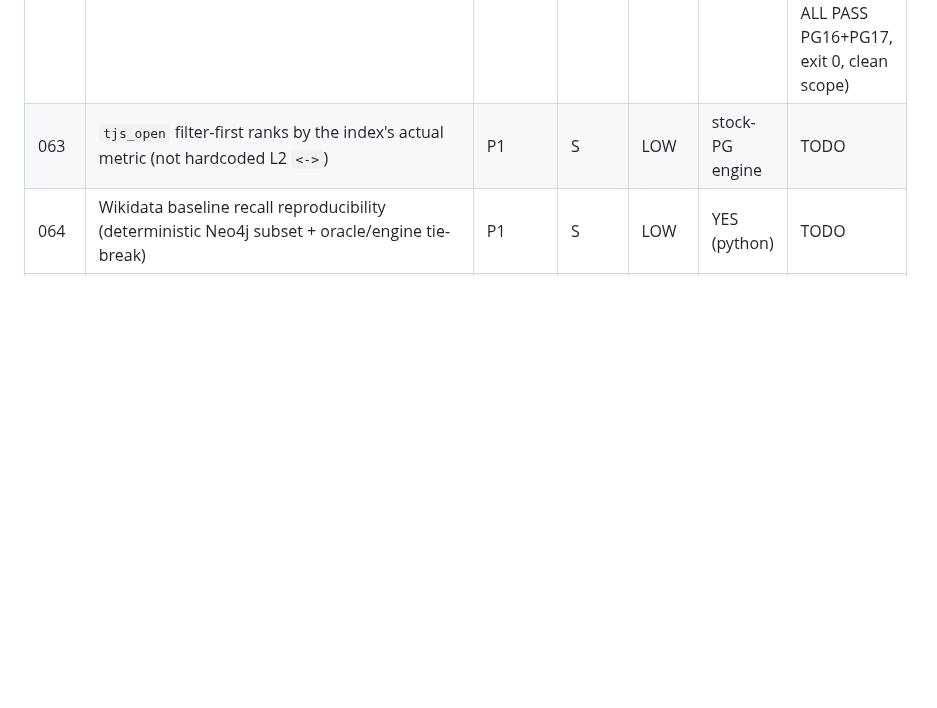
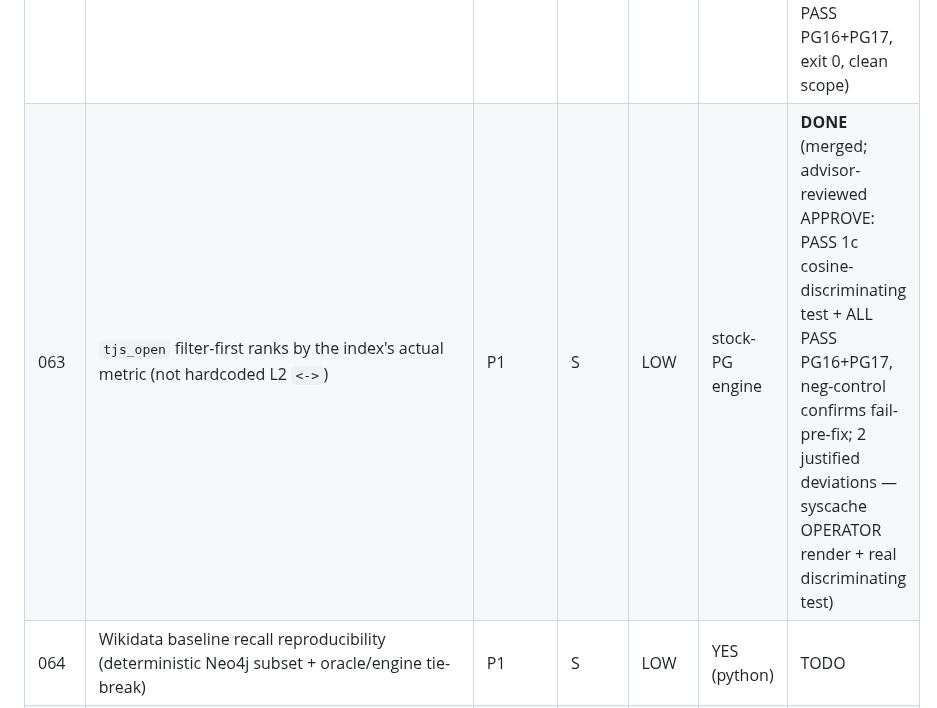
Before and after one commit to ConsultingFuture4200/tridb, a Markdown page: advisor-plans/README.md, the part around the change. GitHub-like rendering; blank space fills up the shorter version.

Commit message:
docs(advisor): plan 063 merged + reviewed APPROVE
- filter-first now ranks by the index's own distance operator (OPERATOR(nsp.op)
  via syscache, not hardcoded L2 <->); cosine/IP indexes now correct
- advisor re-verified: PASS 1c + ALL PASS on PG16+PG17; negative control
  (revert C only) fails with L2 set vs cosine set — test genuinely discriminates
- 2 executor deviations reviewed + approved: format_operator emits unusable
  regoperator form so syscache OPERATOR() render used; plan's literal test was
  non-discriminating so a real magnitude-vs-angle test was built

```diff
--- a/advisor-plans/README.md
+++ b/advisor-plans/README.md
@@ -548,7 +548,7 @@ Python layer verifies here (`make test`=pytest, `make lint`=ruff). Stock-PG engi
 | Plan | Title | Priority | Effort | Risk | Verify | Status |
 |------|-------|----------|--------|------|--------|--------|
 | 062 | `tjs_open` NULL-arg guards (stop backend segfault; regression vs fork STRICT) | P1 | S | LOW | stock-PG engine | **DONE** (merged `59539a4`; advisor-reviewed APPROVE: PASS 3b + ALL PASS PG16+PG17, exit 0, clean scope) |
-| 063 | `tjs_open` filter-first ranks by the index's actual metric (not hardcoded L2 `<->`) | P1 | S | LOW | stock-PG engine | TODO |
+| 063 | `tjs_open` filter-first ranks by the index's actual metric (not hardcoded L2 `<->`) | P1 | S | LOW | stock-PG engine | **DONE** (merged; advisor-reviewed APPROVE: PASS 1c cosine-discriminating test + ALL PASS PG16+PG17, neg-control confirms fail-pre-fix; 2 justified deviations — syscache OPERATOR render + real discriminating test) |
 | 064 | Wikidata baseline recall reproducibility (deterministic Neo4j subset + oracle/engine tie-break) | P1 | S | LOW | YES (python) | TODO |
 | 065 | Orphaned gate-env var (`WD_`/`WH_` drift) + report zero-guard + numeric-id item check | P1 | S | LOW | YES (python) | TODO |
 | 066 | Pin the pgvector base image + assert pgvector ≥0.8 at CREATE EXTENSION | P1 | S | LOW | stock-PG engine | TODO |
```
